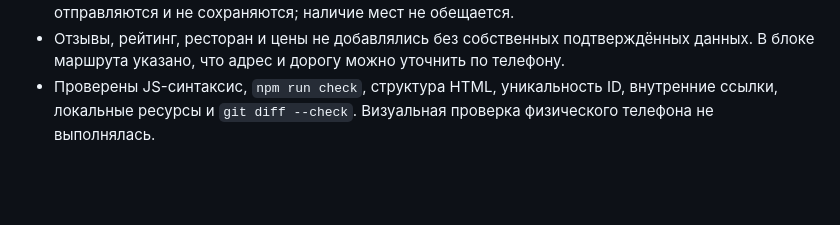
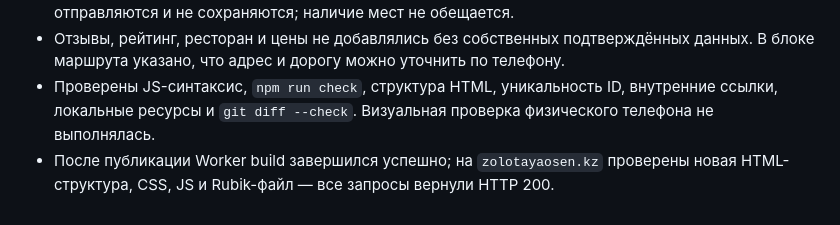
Before and after one commit to SWValera/zolotaya-osen, a Markdown page: docs/QA.md, the part around the change. GitHub-like rendering; blank space fills up the shorter version.

```diff
--- a/docs/QA.md
+++ b/docs/QA.md
@@ -108,3 +108,4 @@
 - Пятишаговый подбор формирует текст для разговора и копирования только в браузере. Ответы не отправляются и не сохраняются; наличие мест не обещается.
 - Отзывы, рейтинг, ресторан и цены не добавлялись без собственных подтверждённых данных. В блоке маршрута указано, что адрес и дорогу можно уточнить по телефону.
 - Проверены JS-синтаксис, `npm run check`, структура HTML, уникальность ID, внутренние ссылки, локальные ресурсы и `git diff --check`. Визуальная проверка физического телефона не выполнялась.
+- После публикации Worker build завершился успешно; на `zolotayaosen.kz` проверены новая HTML-структура, CSS, JS и Rubik-файл — все запросы вернули HTTP 200.
```
Also changed, not shown: docs/PROJECT_CONTEXT.md (+1 -1 lines).
